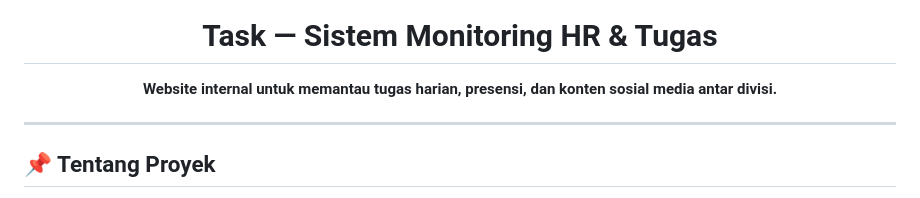
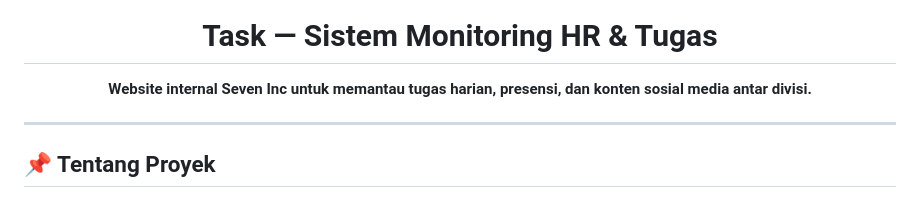
Before and after one commit to devano-magangjogja/hr-monitor-project-main, a Markdown page: README.md, the part around the change. Rendered like a GitHub page.

```diff
--- a/README.md
+++ b/README.md
@@ -4,7 +4,7 @@
 
 # Task — Sistem Monitoring HR & Tugas
 
-**Website internal untuk memantau tugas harian, presensi, dan konten sosial media antar divisi.**
+**Website internal Seven Inc untuk memantau tugas harian, presensi, dan konten sosial media antar divisi.**
 
 </div>
 
```
